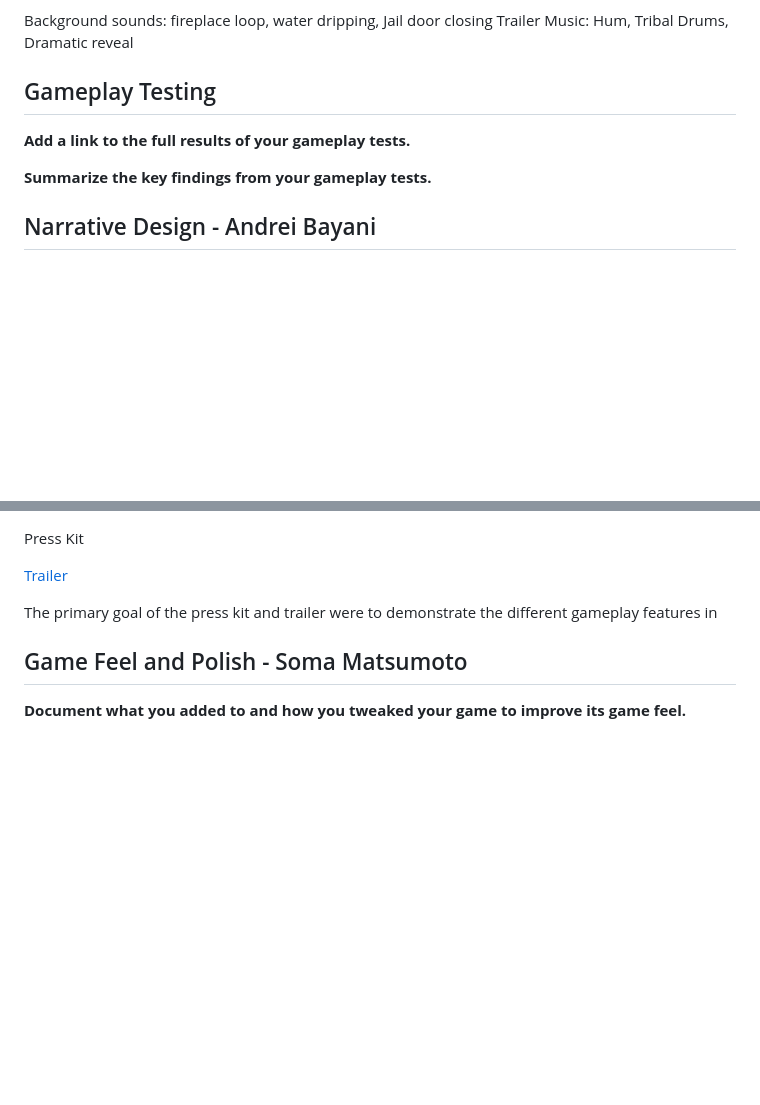
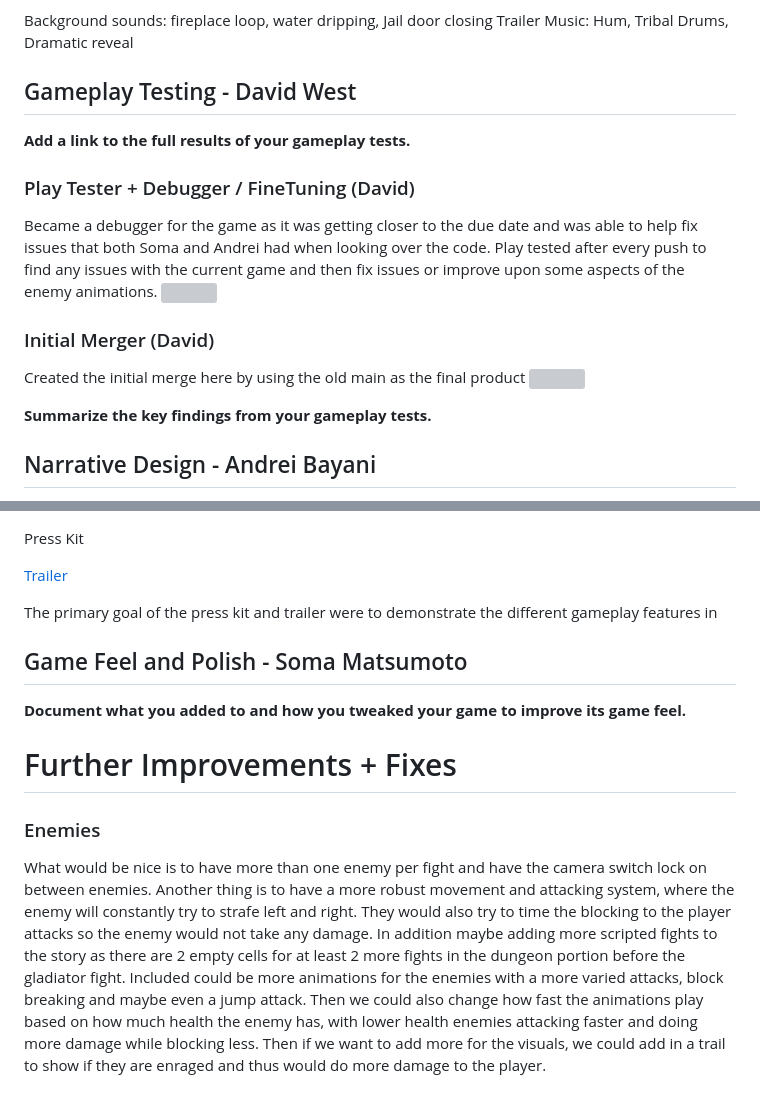
Before and after one commit to CLion2/ECS179_Project, a Markdown page: ProjectDocument.md, 2 parts joined by grey strips. GitHub-like rendering; blank space fills up the shorter version; grey boxes are pictures that could not be loaded.

```diff
--- a/ProjectDocument.md
+++ b/ProjectDocument.md
@@ -91,9 +138,17 @@ Background sounds: fireplace loop, water dripping, Jail door closing
 Trailer Music: Hum, Tribal Drums, Dramatic reveal
 
 
-## Gameplay Testing
+## Gameplay Testing - David West
 
 **Add a link to the full results of your gameplay tests.**
+
+### Play Tester + Debugger / FineTuning (David)
+Became a debugger for the game as it was getting closer to the due date and was able to help fix issues that both Soma and Andrei had when looking over the code. Play tested after every push to find any issues with the current game and then fix issues or improve upon some aspects of the enemy animations.
+![](Examples/FineTuning.png)
+
+### Initial Merger (David)
+Created the initial merge here by using the old main as the final product
+![](Examples/merges.png)
 
 **Summarize the key findings from your gameplay tests.**
 
@@ -113,3 +168,9 @@ The primary goal of the press kit and trailer were to demonstrate the different
 ## Game Feel and Polish - Soma Matsumoto
 
 **Document what you added to and how you tweaked your game to improve its game feel.**
+
+
+# Further Improvements + Fixes #
+
+### Enemies
+What would be nice is to have more than one enemy per fight and have the camera switch lock on between enemies. Another thing is to have a more robust movement and attacking system, where the enemy will constantly try to strafe left and right. They would also try to time the blocking to the player attacks so the enemy would not take any damage. In addition maybe adding more scripted fights to the story as there are 2 empty cells for at least 2 more fights in the dungeon portion before the gladiator fight. Included could be more animations for the enemies with a more varied attacks, block breaking and maybe even a jump attack. Then we could also change how fast the animations play based on how much health the enemy has, with lower health enemies attacking faster and doing more damage while blocking less. Then if we want to add more for the visuals, we could add in a trail to show if they are enraged and thus would do more damage to the player.
```
Also changed, not shown: other parts of ProjectDocument.md (+47 -0 lines).
